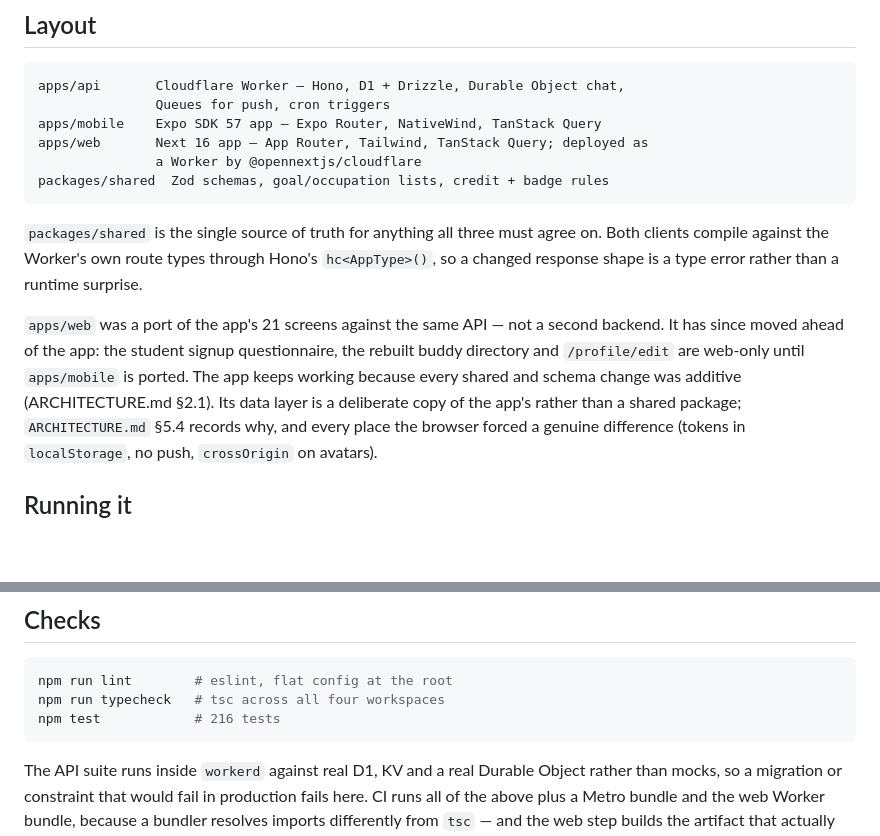
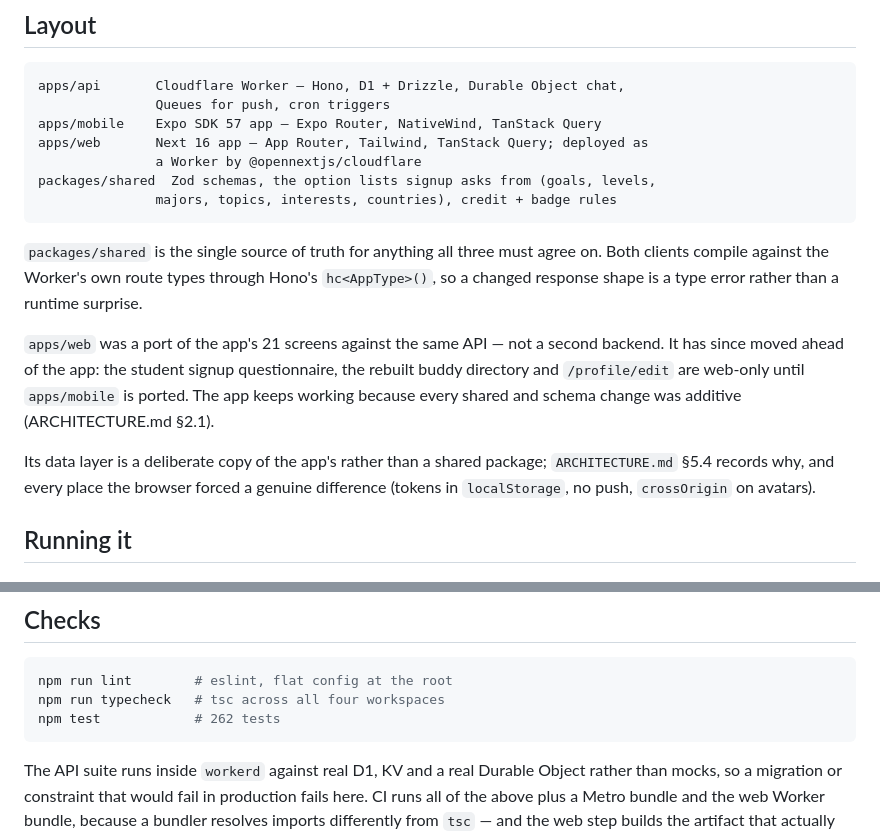
Before and after one commit to matthewships/buddy, a Markdown page: README.md, 2 parts joined by grey strips. Drawn GitHub-style; blank space fills up the shorter version.

Commit message:
Fix the README's test count and a run-on paragraph

````diff
--- a/README.md
+++ b/README.md
@@ -15,7 +15,8 @@ apps/api       Cloudflare Worker — Hono, D1 + Drizzle, Durable Object chat,
 apps/mobile    Expo SDK 57 app — Expo Router, NativeWind, TanStack Query
 apps/web       Next 16 app — App Router, Tailwind, TanStack Query; deployed as
                a Worker by @opennextjs/cloudflare
-packages/shared  Zod schemas, goal/occupation lists, credit + badge rules
+packages/shared  Zod schemas, the option lists signup asks from (goals, levels,
+               majors, topics, interests, countries), credit + badge rules
 ```
 
 `packages/shared` is the single source of truth for anything all three must
@@ -27,7 +28,9 @@ a runtime surprise.
 second backend. It has since moved ahead of the app: the student signup
 questionnaire, the rebuilt buddy directory and `/profile/edit` are web-only
 until `apps/mobile` is ported. The app keeps working because every shared and
-schema change was additive (ARCHITECTURE.md §2.1). Its data layer is a deliberate copy of the app's rather than a
+schema change was additive (ARCHITECTURE.md §2.1).
+
+Its data layer is a deliberate copy of the app's rather than a
 shared package; `ARCHITECTURE.md` §5.4 records why, and every place the browser
 forced a genuine difference (tokens in `localStorage`, no push, `crossOrigin`
 on avatars).
@@ -92,7 +95,7 @@ Program; see `apps/mobile/EAS.md`.
 ```bash
 npm run lint        # eslint, flat config at the root
 npm run typecheck   # tsc across all four workspaces
-npm test            # 216 tests
+npm test            # 262 tests
 ```
 
 The API suite runs inside `workerd` against real D1, KV and a real Durable
````
Also changed, not shown: other parts of README.md (+0 -1 lines).
